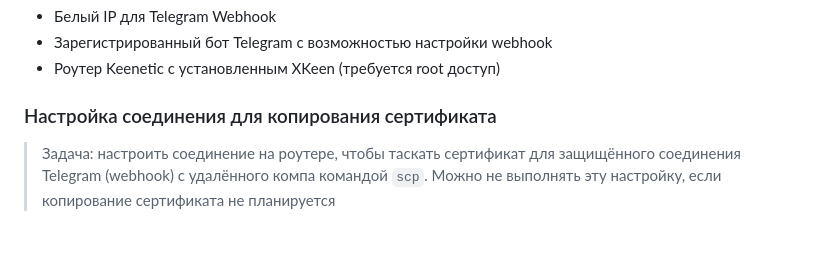
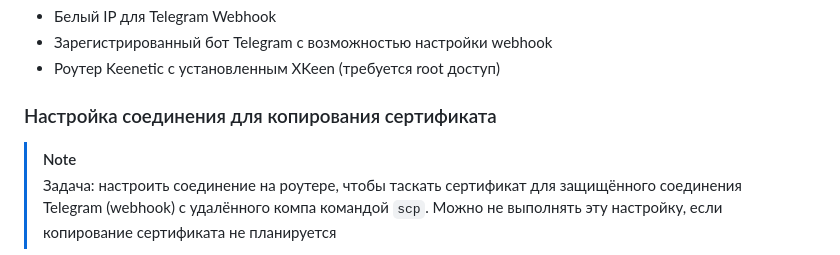
Before and after one commit to arabezar/xkeen-tg, a Markdown page: README.md, the part around the change. Rendered like a GitHub page.

Commit message:
Добавлен маркер NOTE

```diff
--- a/README.md
+++ b/README.md
@@ -35,6 +35,7 @@
 
 ### Настройка соединения для копирования сертификата
 
+> [!NOTE]
 > Задача: настроить соединение на роутере, чтобы таскать сертификат для защищённого соединения Telegram (webhook) с удалённого компа командой `scp`. Можно не выполнять эту настройку, если копирование сертификата не планируется
 - На сервере (откуда забирать сертификат). Например, адрес в локальной сети `192.168.1.234`
   - Загрузить скрипт, находясь в домашней папке
```
